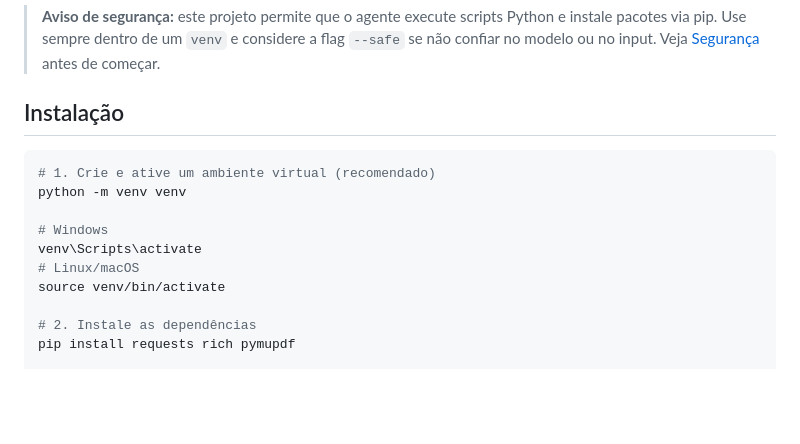
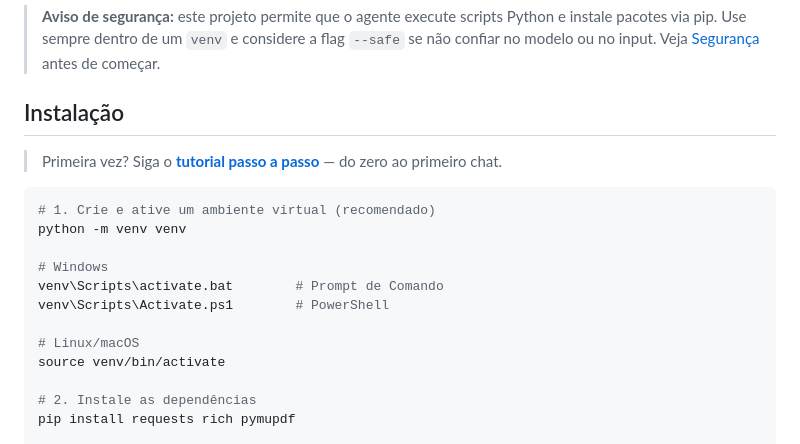
Before and after one commit to tiagobandeira/ciel, a Markdown page: README.md, the part around the change. Rendered like a GitHub page; blank space fills up the shorter version.

Commit message:
docs: adiciona tutorial passo a passo em docs/tutorial.md

````diff
--- a/README.md
+++ b/README.md
@@ -8,12 +8,16 @@ Cada **persona** é um arquivo `.md` em `/agents/` — troque o comportamento do
 
 ## Instalação
 
+> Primeira vez? Siga o **[tutorial passo a passo](docs/tutorial.md)** — do zero ao primeiro chat.
+
 ```bash
 # 1. Crie e ative um ambiente virtual (recomendado)
 python -m venv venv
 
 # Windows
-venv\Scripts\activate
+venv\Scripts\activate.bat        # Prompt de Comando
+venv\Scripts\Activate.ps1        # PowerShell
+
 # Linux/macOS
 source venv/bin/activate
 
````
Also changed, not shown: docs/tutorial.md (added, +300 -0 lines).
